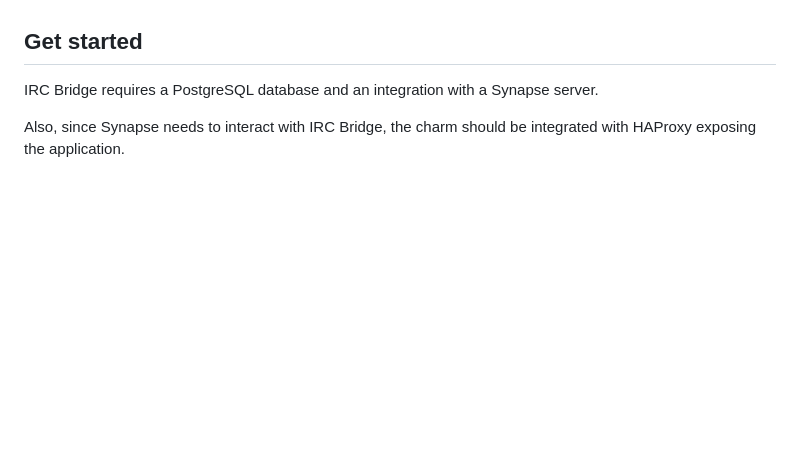
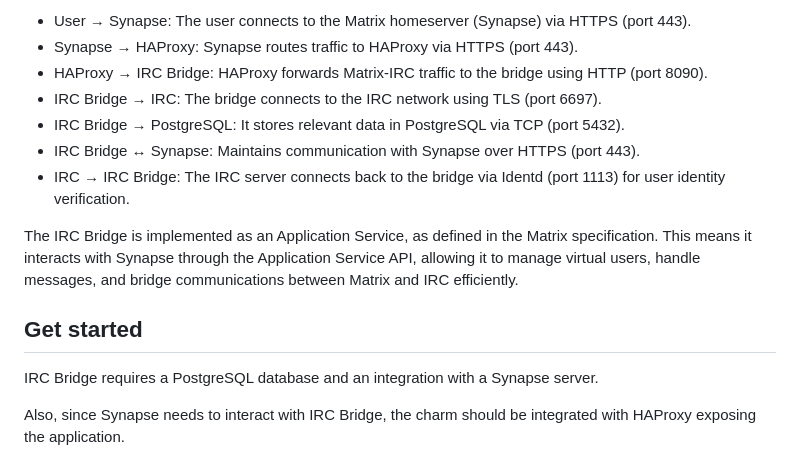
Before and after one commit to canonical/irc-bridge-operator, a Markdown page: README.md, the part around one of its changes. Rendered like a GitHub page; blank space fills up the shorter version.

```diff
--- a/README.md
+++ b/README.md
@@ -8,3 +47,15 @@ to it.
+- User → Synapse: The user connects to the Matrix homeserver (Synapse) via HTTPS (port 443).
+- Synapse → HAProxy: Synapse routes traffic to HAProxy via HTTPS (port 443).
+- HAProxy → IRC Bridge: HAProxy forwards Matrix-IRC traffic to the bridge using HTTP (port 8090).
+- IRC Bridge → IRC: The bridge connects to the IRC network using TLS (port 6697).
+- IRC Bridge → PostgreSQL: It stores relevant data in PostgreSQL via TCP (port 5432).
+- IRC Bridge ↔ Synapse: Maintains communication with Synapse over HTTPS (port 443).
+- IRC → IRC Bridge: The IRC server connects back to the bridge via Identd (port 1113) for user identity verification.
+
+The IRC Bridge is implemented as an Application Service, as defined in the Matrix
+specification. This means it interacts with Synapse through the Application
+Service API, allowing it to manage virtual users, handle messages, and bridge
+communications between Matrix and IRC efficiently.
 
 ## Get started
 
```
Also changed, not shown: other parts of README.md (+102 -49 lines), docs/CHANGELOG.md (added, +5 -0 lines), docs/explanation/charm-architecture.md (added, +60 -0 lines), docs/how-to/contribute.md (added, +83 -0 lines), imgs/irc-screenshot.jpeg (added).
